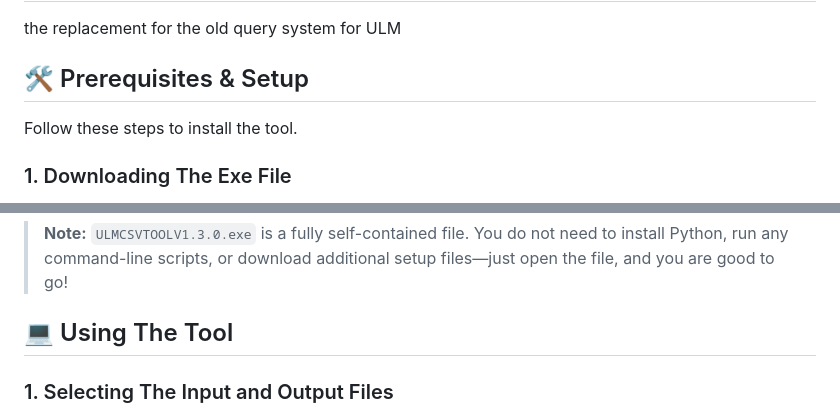
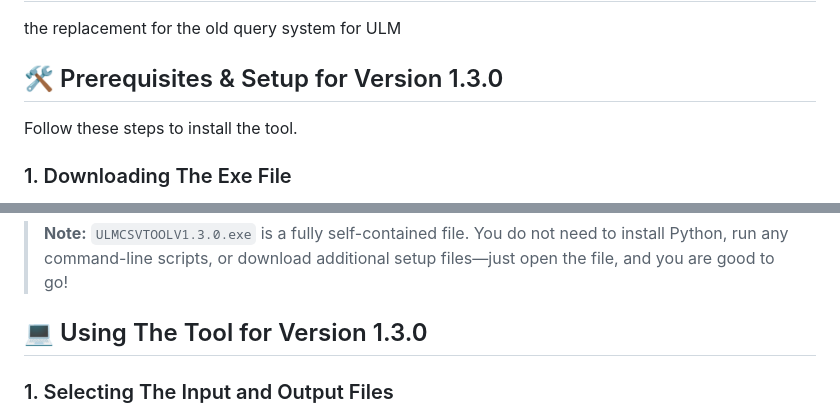
Before and after one commit to tanderste1234/ULM_CSV_TOOL, a Markdown page: README.md, 2 parts joined by grey strips. GitHub-like rendering.

```diff
--- a/README.md
+++ b/README.md
@@ -1,6 +1,6 @@
 # ULM_CSV_TOOL
 the replacement for the old query system for ULM
-## 🛠️ Prerequisites & Setup
+## 🛠️ Prerequisites & Setup for Version 1.3.0
 Follow these steps to install the tool.
 ### 1. Downloading The Exe File
 
@@ -11,7 +11,7 @@ Follow these steps to install the tool.
 5. you should save the tool somewhere easy to get to as you will need to either make a shortcut or have this file on the desktop
 
 > **Note:** `ULMCSVTOOLV1.3.0.exe` is a fully self-contained file. You do not need to install Python, run any command-line scripts, or download additional setup files—just open the file, and you are good to go!
-## 💻 Using The Tool
+## 💻 Using The Tool for Version 1.3.0
 ### 1. Selecting The Input and Output Files
 1. First you will need to double-click the `ULMCSVTOOLV1.3.0.exe` file to run the tool or if you made a desktop shortcut double-click the shortcut
 2. Next you will need to hit the <kbd>Browse...</kbd> button in the program window next to the `input file:` label and after the white input box
```
Also changed, not shown: other parts of README.md (+1 -1 lines).
